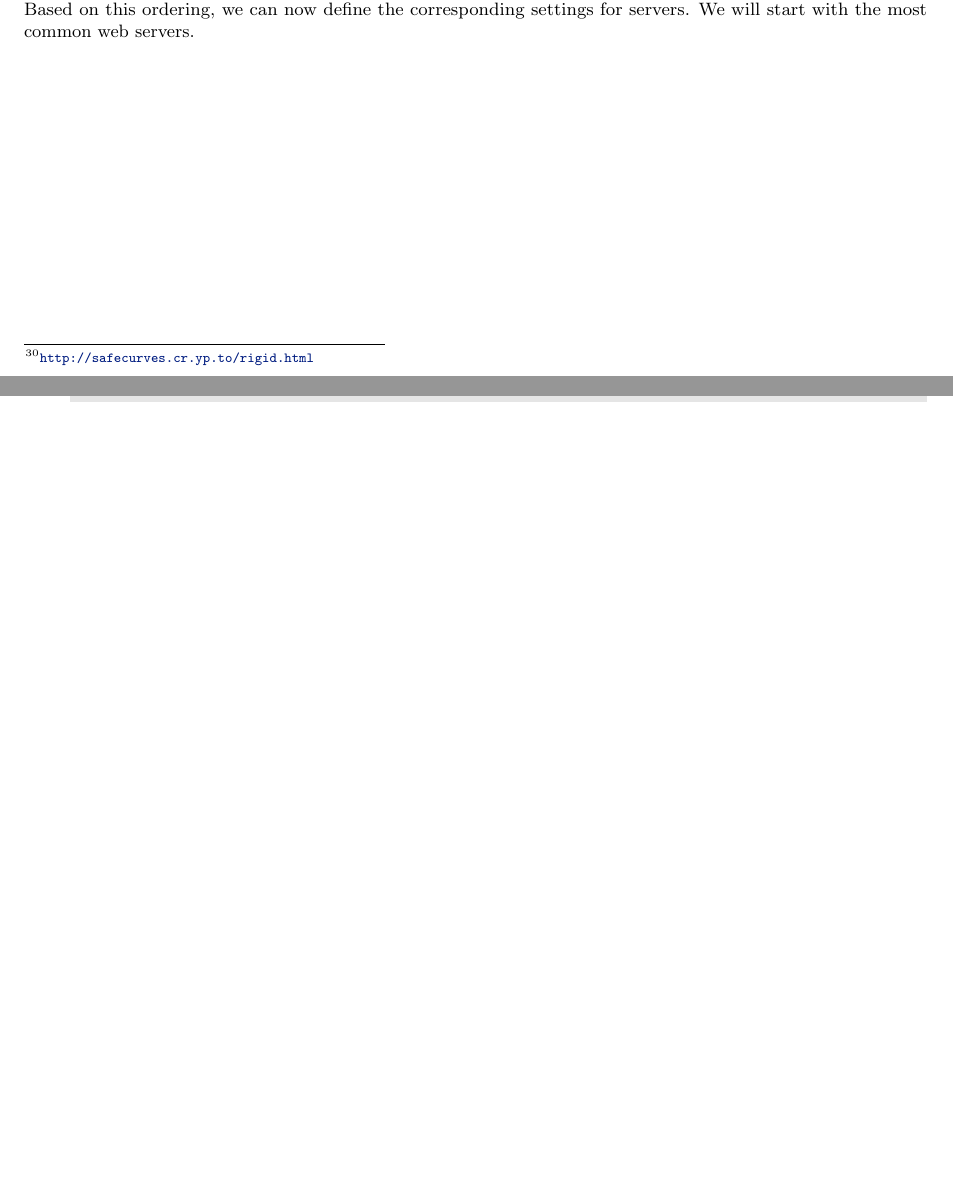
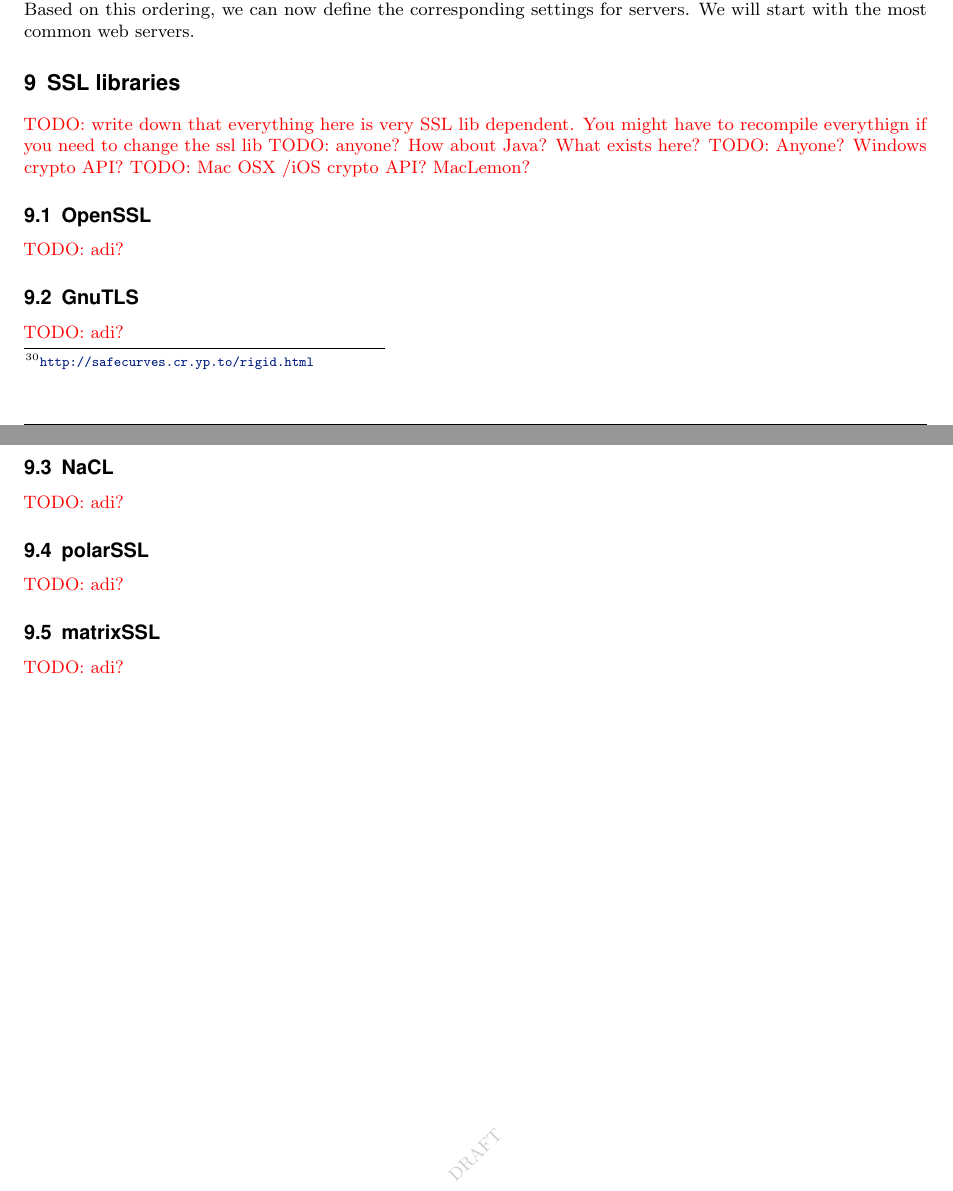
Before and after one commit to BetterCrypto/Applied-Crypto-Hardening, a LaTeX document (src/applied-crypto-hardening.tex, which reads src/ssllibs.tex): two parts of pages 10 and 11 of 32 before the commit and two parts of pages 10 and 11 of 33 after it, joined at a grey line, cut so that both start at the same text, the shorter picture padded with empty space. Compiled offline with pdfLaTeX.

Commit message:
add ssl libs section

```diff
--- /dev/null
+++ b/src/ssllibs.tex
@@ -0,0 +1,28 @@
+\section{SSL libraries}
+\label{section:ssllibs}
+
+\todo{write down that everything here is very SSL lib dependent. You might have to recompile everythign if you need to change the ssl lib}
+\todo{anyone? How about Java? What exists here?}
+\todo{Anyone? Windows crypto API?}
+\todo{Mac OSX /iOS crypto API? MacLemon?}
+
+
+\subsection{OpenSSL}
+
+\todo{adi?}
+
+\subsection{GnuTLS}
+
+\todo{adi?}
+
+\subsection{NaCL}
+
+\todo{adi?}
+
+\subsection{polarSSL}
+
+\todo{adi?}
+
+\subsection{matrixSSL}
+
+\todo{adi?}
```
Also changed, not shown: src/applied-crypto-hardening.tex (+1 -0 lines).
